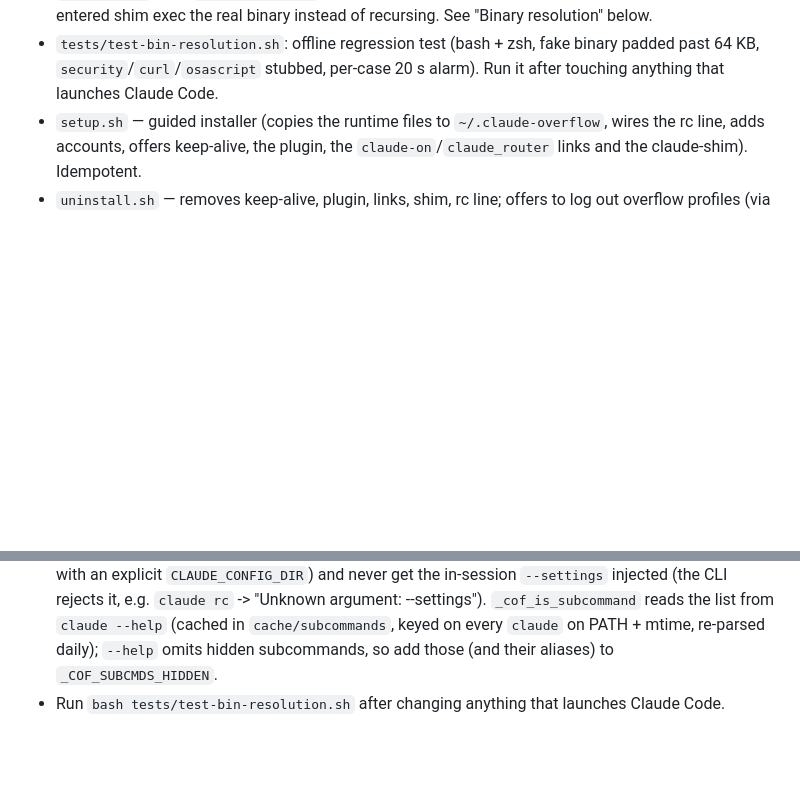
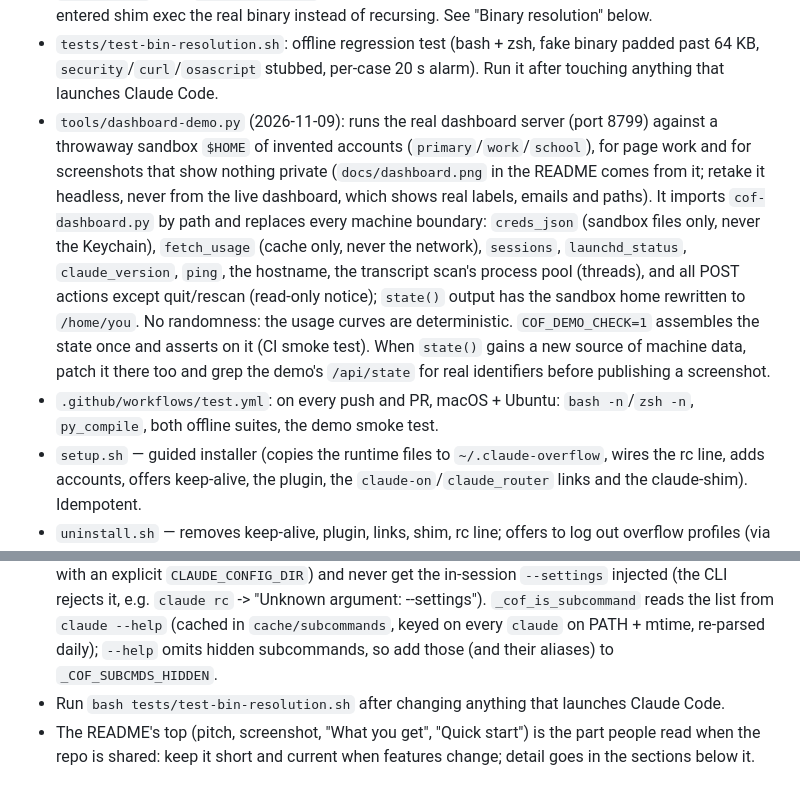
Before and after one commit to AaronBergman/claude-max-overflow, a Markdown page: CLAUDE.md, 2 parts joined by grey strips. Drawn GitHub-style; blank space fills up the shorter version.

```diff
--- a/CLAUDE.md
+++ b/CLAUDE.md
@@ -23,6 +23,8 @@ Relies on undocumented Claude Code internals (OAuth in the OS credential store,
 - `cof-restart.sh` + `commands/restart.md`: the `/restart` slash command (2026-10-10). The command runs the script as a `!` pre-command (`allowed-tools` covers it, `disable-model-invocation: true`), passing `${CLAUDE_SESSION_ID}` (fallback: `CLAUDE_CODE_SESSION_ID`, which Claude Code sets fresh for every child shell). The script reuses the switch protocol: writes `<COF_ACCOUNT>\n<sid>\nrestart` to `$COF_CTRL_DIR/switch` and SIGTERMs claude immediately (no flush delay: no turn is running). `_cof_run_managed` treats reason `restart` as a same-account relaunch (own message, no notification); it is never written to `insession.log`, so hop counts and the ping-pong check don't see it. Guards that change nothing and print `Not restarted: ...` (the model relays it): no transcript yet, not `COF_MANAGED`, `CLAUDE_PID` != the pid file (nested session), a switch already pending. `~/.claude/commands/restart.md` is a plain copy (setup installs it only if absent; uninstall removes it only if it mentions `cof-restart.sh`). Verified 2026-10-10 end to end in an isolated tmux session: same pid-file shell relaunched `--resume <sid> --permission-mode default`, the model recalled context from before the restart, and the transcript had no trace of `/restart`. Shells opened before a loader edit keep the old `_cof_run_managed` in memory until a new terminal.
 - `claude-shim`: optional (setup offers it, default no) router-aware `claude` for programs, installed as `~/.claude-overflow/shim/claude`; the loader prepends that dir to PATH when the file exists. Loads the router and calls its `claude` function; `CLAUDE_OVERFLOW_SHIM=0` passes straight to the real binary. Line 2 carries the marker `claude-max-overflow-shim`, which `_cof_bin` and the shim's own `real_claude` skip. `COF_SHIM_ACTIVE` (set by the shim, cleared by every router launch) makes a re-entered shim exec the real binary instead of recursing. See "Binary resolution" below.
 - `tests/test-bin-resolution.sh`: offline regression test (bash + zsh, fake binary padded past 64 KB, `security`/`curl`/`osascript` stubbed, per-case 20 s alarm). Run it after touching anything that launches Claude Code.
+- `tools/dashboard-demo.py` (2026-11-09): runs the real dashboard server (port 8799) against a throwaway sandbox `$HOME` of invented accounts (`primary`/`work`/`school`), for page work and for screenshots that show nothing private (`docs/dashboard.png` in the README comes from it; retake it headless, never from the live dashboard, which shows real labels, emails and paths). It imports `cof-dashboard.py` by path and replaces every machine boundary: `creds_json` (sandbox files only, never the Keychain), `fetch_usage` (cache only, never the network), `sessions`, `launchd_status`, `claude_version`, `ping`, the hostname, the transcript scan's process pool (threads), and all POST actions except quit/rescan (read-only notice); `state()` output has the sandbox home rewritten to `/home/you`. No randomness: the usage curves are deterministic. `COF_DEMO_CHECK=1` assembles the state once and asserts on it (CI smoke test). When `state()` gains a new source of machine data, patch it there too and grep the demo's `/api/state` for real identifiers before publishing a screenshot.
+- `.github/workflows/test.yml`: on every push and PR, macOS + Ubuntu: `bash -n`/`zsh -n`, `py_compile`, both offline suites, the demo smoke test.
 - `setup.sh` — guided installer (copies the runtime files to `~/.claude-overflow`, wires the rc line, adds accounts, offers keep-alive, the plugin, the `claude-on`/`claude_router` links and the claude-shim). Idempotent.
 - `uninstall.sh` — removes keep-alive, plugin, links, shim, rc line; offers to log out overflow profiles (via the real binary) and to delete `~/.claude-overflow`. Never touches `~/.claude`.
 - `README.md` — user-facing docs. Keep in sync with behavior changes.
@@ -59,3 +61,4 @@ Nothing in the loader may run Claude Code through a PATH lookup of `claude` when
 - Never rotate OAuth tokens outside Claude Code (its refresh uses a cross-process lock; external rotation → `invalid_grant` and a signed-out profile). Refreshes go through a 1-token `claude -p` ping (`_cof_ping`).
 - `--bare` never reads OAuth; subcommands (`mcp|auth|config|rc|…`) run on primary (except `auth` with an explicit `CLAUDE_CONFIG_DIR`) and never get the in-session `--settings` injected (the CLI rejects it, e.g. `claude rc` -> "Unknown argument: --settings"). `_cof_is_subcommand` reads the list from `claude --help` (cached in `cache/subcommands`, keyed on every `claude` on PATH + mtime, re-parsed daily); `--help` omits hidden subcommands, so add those (and their aliases) to `_COF_SUBCMDS_HIDDEN`.
 - Run `bash tests/test-bin-resolution.sh` after changing anything that launches Claude Code.
+- The README's top (pitch, screenshot, "What you get", "Quick start") is the part people read when the repo is shared: keep it short and current when features change; detail goes in the sections below it.
```
Also changed, not shown: other parts of CLAUDE.md (+1 -1 lines), README.md (+35 -1 lines), docs/dashboard.png (added), 5 other files.
